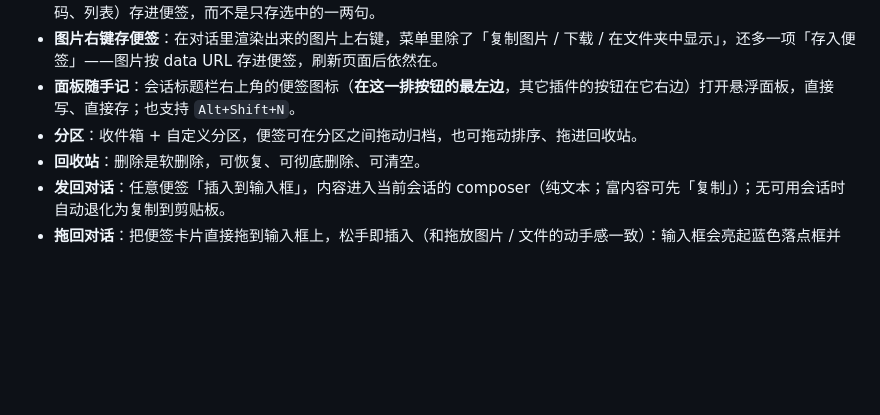
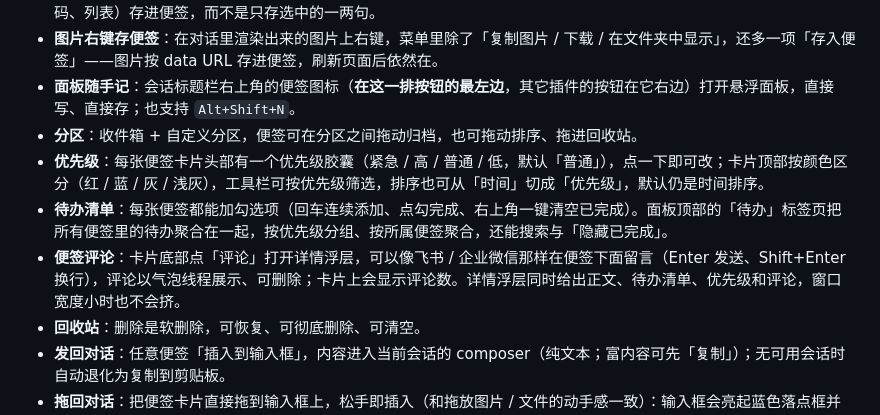
Before and after one commit to kuangdang123/dsh-sticky-board, a Markdown page: README.md, the part around one of its changes. Rendered like a GitHub page; blank space fills up the shorter version.

```diff
--- a/README.md
+++ b/README.md
@@ -21,6 +25,9 @@ DSH Web UI 的便签插件：**随手记**下对话里的内容，**跨会话搬
 - **图片右键存便签**：在对话里渲染出来的图片上右键，菜单里除了「复制图片 / 下载 / 在文件夹中显示」，还多一项「存入便签」——图片按 data URL 存进便签，刷新页面后依然在。
 - **面板随手记**：会话标题栏右上角的便签图标（**在这一排按钮的最左边**，其它插件的按钮在它右边）打开悬浮面板，直接写、直接存；也支持 `Alt+Shift+N`。
 - **分区**：收件箱 + 自定义分区，便签可在分区之间拖动归档，也可拖动排序、拖进回收站。
+- **优先级**：每张便签卡片头部有一个优先级胶囊（紧急 / 高 / 普通 / 低，默认「普通」），点一下即可改；卡片顶部按颜色区分（红 / 蓝 / 灰 / 浅灰），工具栏可按优先级筛选，排序也可从「时间」切成「优先级」，默认仍是时间排序。
+- **待办清单**：每张便签都能加勾选项（回车连续添加、点勾完成、右上角一键清空已完成）。面板顶部的「待办」标签页把所有便签里的待办聚合在一起，按优先级分组、按所属便签聚合，还能搜索与「隐藏已完成」。
+- **便签评论**：卡片底部点「评论」打开详情浮层，可以像飞书 / 企业微信那样在便签下面留言（Enter 发送、Shift+Enter 换行），评论以气泡线程展示、可删除；卡片上会显示评论数。详情浮层同时给出正文、待办清单、优先级和评论，窗口宽度小时也不会挤。
 - **回收站**：删除是软删除，可恢复、可彻底删除、可清空。
 - **发回对话**：任意便签「插入到输入框」，内容进入当前会话的 composer（纯文本；富内容可先「复制」）；无可用会话时自动退化为复制到剪贴板。
 - **拖回对话**：把便签卡片直接拖到输入框上，松手即插入（和拖放图片 / 文件的动手感一致）：输入框会亮起蓝色落点框并提示「松开鼠标，把便签插入输入框」，内容按 Markdown 还原表格、代码块、列表、引用，图片变成 `![说明](地址)`。
```
Also changed, not shown: other parts of README.md (+9 -5 lines), CHANGELOG.md (added, +35 -0 lines), README.en.md (+5 -2 lines), assets/board-dark.png, assets/board-light.png, assets/note-detail.png (added), assets/tasks-view.png (added), 5 other files.
